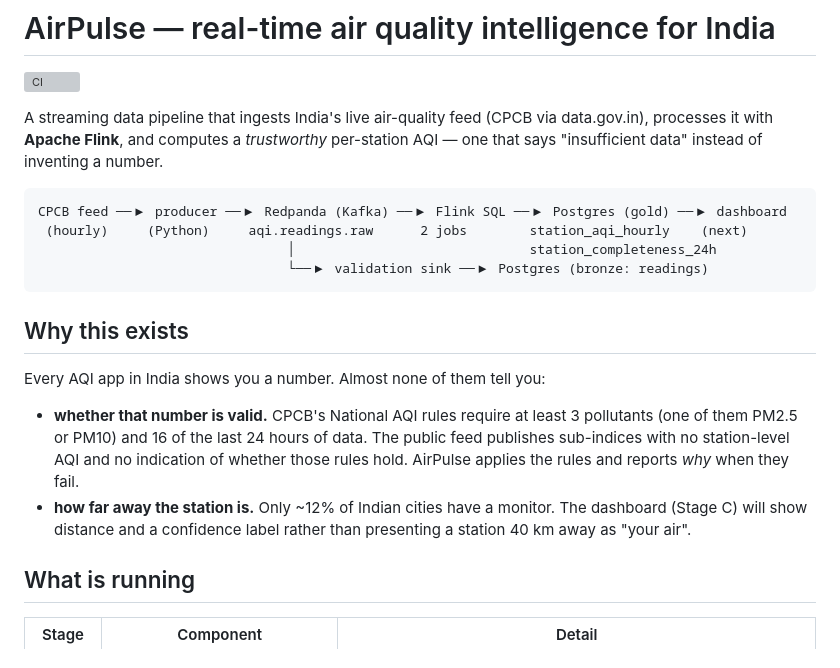
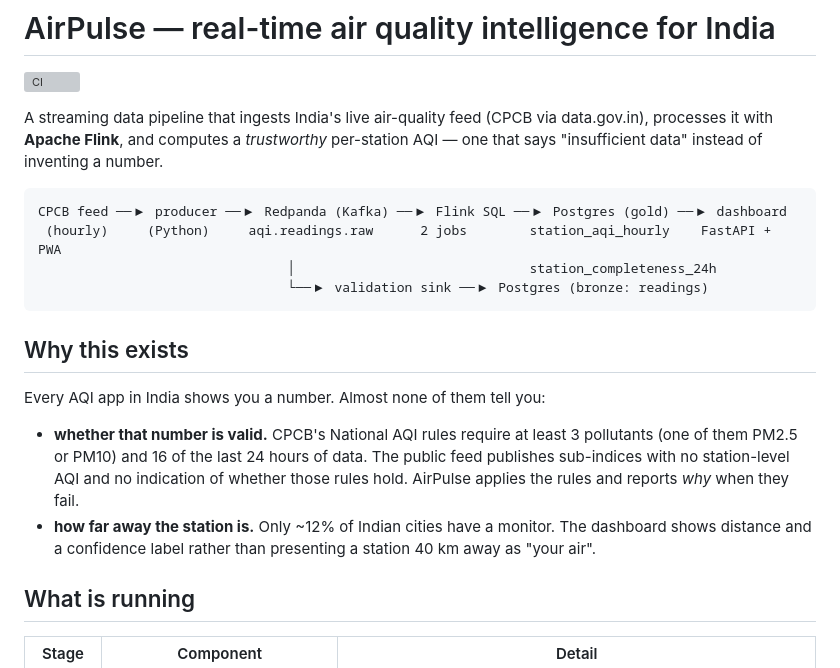
Before and after one commit to gchinmay50-droid/airpulse, a Markdown page: README.md, the part around the change. Rendered like a GitHub page; grey boxes are pictures that could not be loaded.

Commit message:
README: dashboard is live

````diff
--- a/README.md
+++ b/README.md
@@ -8,7 +8,7 @@ per-station AQI — one that says "insufficient data" instead of inventing a num
 
 ```
 CPCB feed ──▶ producer ──▶ Redpanda (Kafka) ──▶ Flink SQL ──▶ Postgres (gold) ──▶ dashboard
- (hourly)     (Python)     aqi.readings.raw      2 jobs        station_aqi_hourly    (next)
+ (hourly)     (Python)     aqi.readings.raw      2 jobs        station_aqi_hourly    FastAPI + PWA
                                 │                              station_completeness_24h
                                 └──▶ validation sink ──▶ Postgres (bronze: readings)
 ```
@@ -23,7 +23,7 @@ Every AQI app in India shows you a number. Almost none of them tell you:
   indication of whether those rules hold. AirPulse applies the rules and
   reports *why* when they fail.
 - **how far away the station is.** Only ~12% of Indian cities have a monitor.
-  The dashboard (Stage C) will show distance and a confidence label rather
+  The dashboard shows distance and a confidence label rather
   than presenting a station 40 km away as "your air".
 
 ## What is running
````
